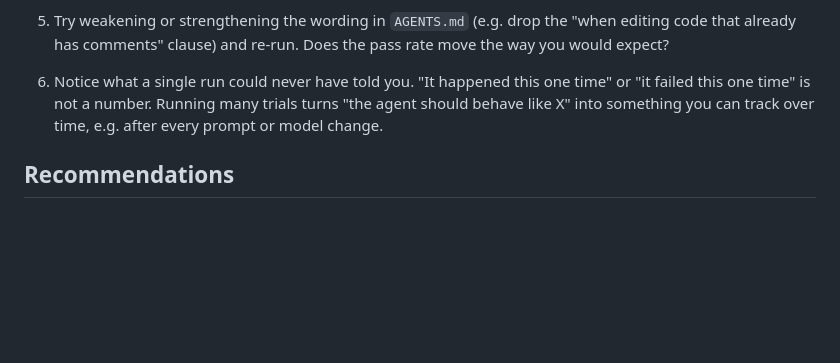
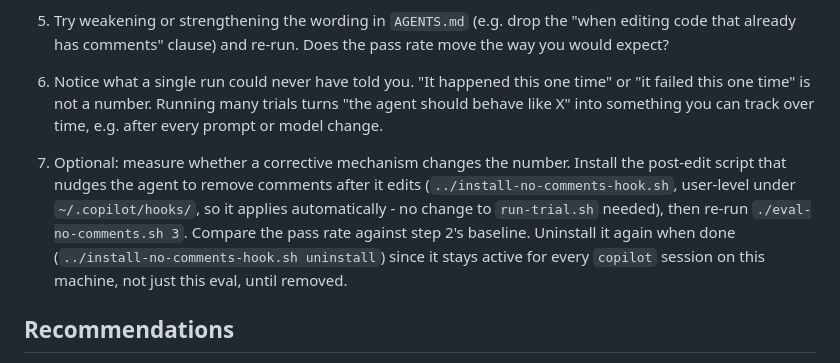
Before and after one commit to Codesai/development-with-AI, a Markdown page: HarnessingAgents/exercises/04-evals-deterministic-exercise.md, the part around the change. Drawn GitHub-style; blank space fills up the shorter version.

Commit message:
exercises: add optional step to eval with the corrective hook active
The install-no-comments-hook.sh hook is user-level, so it applies to
run-trial.sh's non-interactive copilot -p calls with no harness
changes needed. Add a step to install it, re-run the eval, and
compare the pass rate against the guideline-only baseline.

Co-Authored-By: Claude Sonnet 5 <noreply@anthropic.com>
Claude-Session: https://claude.ai/code/session_01SmtfAeS3ZP7akrmVWXug6j

```diff
--- a/HarnessingAgents/exercises/04-evals-deterministic-exercise.md
+++ b/HarnessingAgents/exercises/04-evals-deterministic-exercise.md
@@ -51,6 +51,8 @@ Same feature prompt in every trial:
 
 6. Notice what a single run could never have told you. "It happened this one time" or "it failed this one time" is not a number. Running many trials turns "the agent should behave like X" into something you can track over time, e.g. after every prompt or model change.
 
+7. Optional: measure whether a corrective mechanism changes the number. Install the post-edit script that nudges the agent to remove comments after it edits (`../install-no-comments-hook.sh`, user-level under `~/.copilot/hooks/`, so it applies automatically - no change to `run-trial.sh` needed), then re-run `./eval-no-comments.sh 3`. Compare the pass rate against step 2's baseline. Uninstall it again when done (`../install-no-comments-hook.sh uninstall`) since it stays active for every `copilot` session on this machine, not just this eval, until removed.
+
 ## Recommendations
 
 Trial directories live under `harness/evals/results/`, gitignored so they never end up in a commit. Passing trials are deleted automatically; clean up any leftover failing ones yourself (`rm -rf results/trial-*` from `harness/evals`) once you are done reading them.
```
